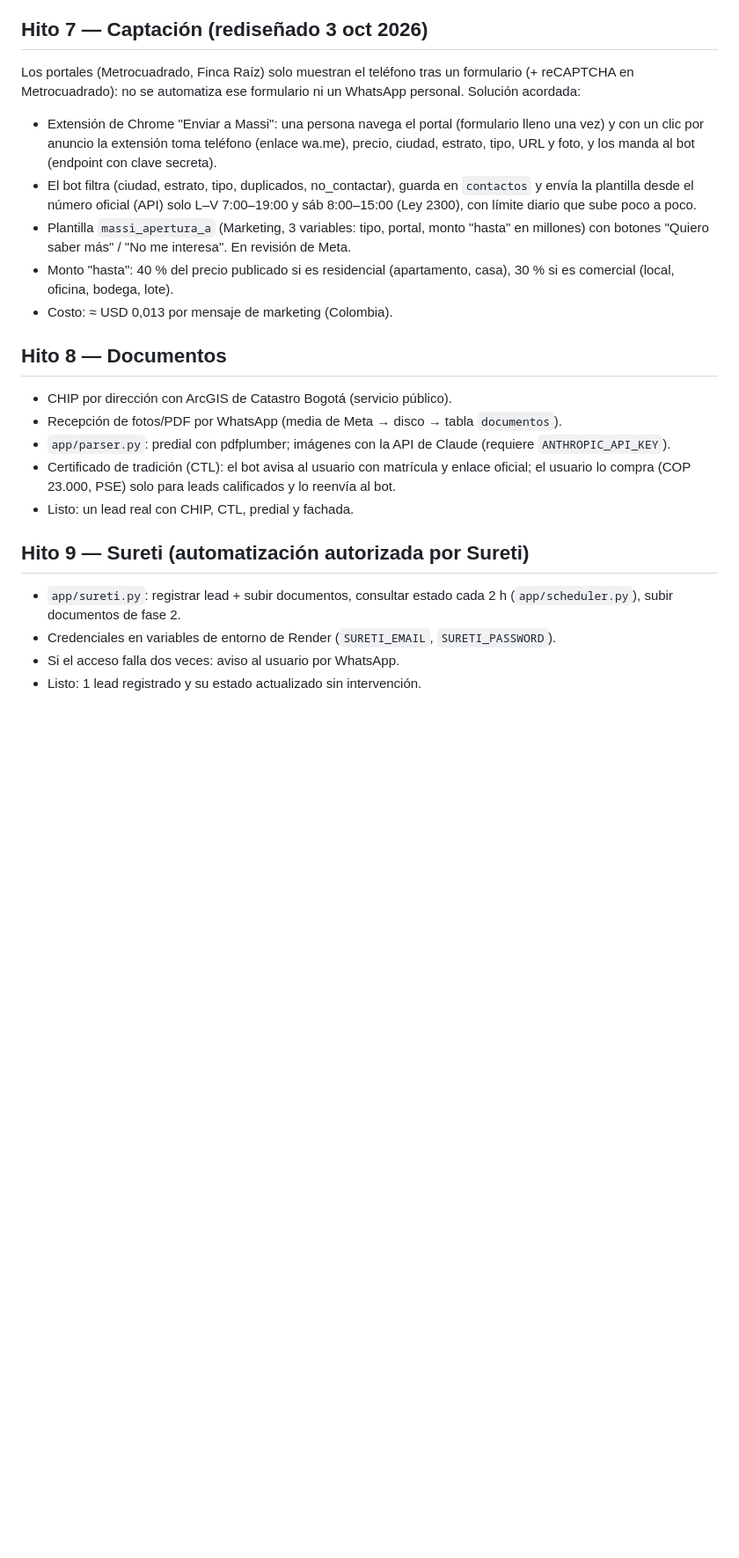
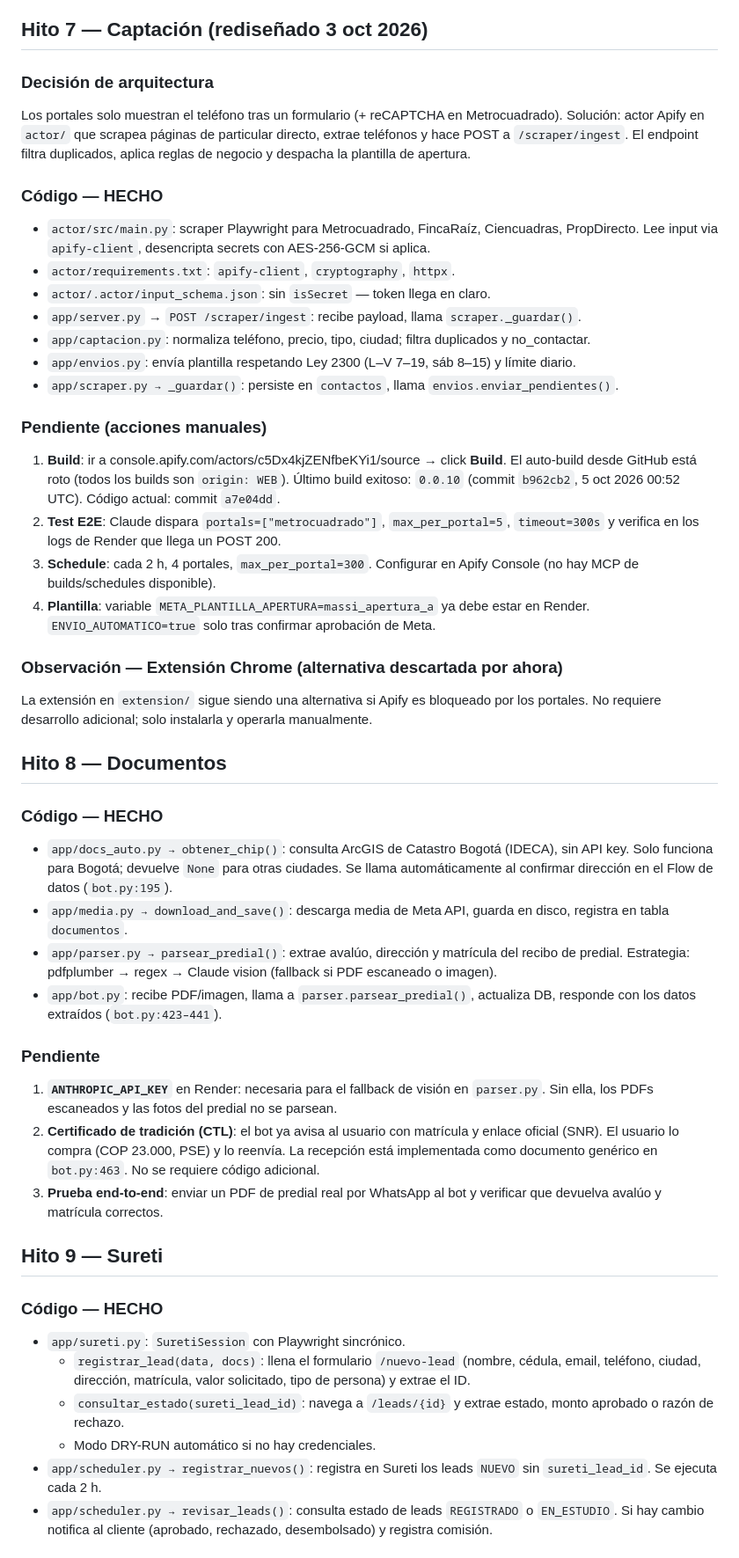
Before and after one commit to fabricio754/petra-inmuebles, a Markdown page: docs/PLAN.md, the part around one of its changes. Shown at 88% size. GitHub-like rendering; blank space fills up the shorter version.

```diff
--- a/docs/PLAN.md
+++ b/docs/PLAN.md
@@ -46,33 +67,71 @@ autorización del usuario. Nunca se piden contraseñas, tokens ni llaves por el
   `set_no_contactar` hace upsert en `contactos` (teléfono hasta 150 caracteres por BSUID).
 
 ## Hito 7 — Captación (rediseñado 3 oct 2026)
-Los portales (Metrocuadrado, Finca Raíz) solo muestran el teléfono tras un formulario
-(+ reCAPTCHA en Metrocuadrado): no se automatiza ese formulario ni un WhatsApp personal.
-Solución acordada:
-- Extensión de Chrome "Enviar a Massi": una persona navega el portal (formulario lleno una
-  vez) y con un clic por anuncio la extensión toma teléfono (enlace wa.me), precio, ciudad,
-  estrato, tipo, URL y foto, y los manda al bot (endpoint con clave secreta).
-- El bot filtra (ciudad, estrato, tipo, duplicados, no_contactar), guarda en `contactos`
-  y envía la plantilla desde el número oficial (API) solo L–V 7:00–19:00 y sáb 8:00–15:00
-  (Ley 2300), con límite diario que sube poco a poco.
-- Plantilla `massi_apertura_a` (Marketing, 3 variables: tipo, portal, monto "hasta" en
-  millones) con botones "Quiero saber más" / "No me interesa". En revisión de Meta.
-- Monto "hasta": 40 % del precio publicado si es residencial (apartamento, casa),
-  30 % si es comercial (local, oficina, bodega, lote).
-- Costo: ≈ USD 0,013 por mensaje de marketing (Colombia).
+
+### Decisión de arquitectura
+Los portales solo muestran el teléfono tras un formulario (+ reCAPTCHA en Metrocuadrado).
+Solución: actor Apify en `actor/` que scrapea páginas de particular directo, extrae teléfonos
+y hace POST a `/scraper/ingest`. El endpoint filtra duplicados, aplica reglas de negocio y
+despacha la plantilla de apertura.
+
+### Código — HECHO
+- `actor/src/main.py`: scraper Playwright para Metrocuadrado, FincaRaíz, Ciencuadras,
+  PropDirecto. Lee input via `apify-client`, desencripta secrets con AES-256-GCM si aplica.
+- `actor/requirements.txt`: `apify-client`, `cryptography`, `httpx`.
+- `actor/.actor/input_schema.json`: sin `isSecret` — token llega en claro.
+- `app/server.py` → `POST /scraper/ingest`: recibe payload, llama `scraper._guardar()`.
+- `app/captacion.py`: normaliza teléfono, precio, tipo, ciudad; filtra duplicados y no_contactar.
+- `app/envios.py`: envía plantilla respetando Ley 2300 (L–V 7–19, sáb 8–15) y límite diario.
+- `app/scraper.py → _guardar()`: persiste en `contactos`, llama `envios.enviar_pendientes()`.
+
+### Pendiente (acciones manuales)
+1. **Build**: ir a console.apify.com/actors/c5Dx4kjZENfbeKYi1/source → click **Build**.
+   El auto-build desde GitHub está roto (todos los builds son `origin: WEB`). Último build
+   exitoso: `0.0.10` (commit `b962cb2`, 5 oct 2026 00:52 UTC). Código actual: commit `a7e04dd`.
+2. **Test E2E**: Claude dispara `portals=["metrocuadrado"]`, `max_per_portal=5`, `timeout=300s`
+   y verifica en los logs de Render que llega un POST 200.
+3. **Schedule**: cada 2 h, 4 portales, `max_per_portal=300`. Configurar en Apify Console
+   (no hay MCP de builds/schedules disponible).
+4. **Plantilla**: variable `META_PLANTILLA_APERTURA=massi_apertura_a` ya debe estar en Render.
+   `ENVIO_AUTOMATICO=true` solo tras confirmar aprobación de Meta.
+
+### Observación — Extensión Chrome (alternativa descartada por ahora)
+La extensión en `extension/` sigue siendo una alternativa si Apify es bloqueado por los portales.
+No requiere desarrollo adicional; solo instalarla y operarla manualmente.
 
 ## Hito 8 — Documentos
-- CHIP por dirección con ArcGIS de Catastro Bogotá (servicio público).
-- Recepción de fotos/PDF por WhatsApp (media de Meta → disco → tabla `documentos`).
-- `app/parser.py`: predial con pdfplumber; imágenes con la API de Claude
-  (requiere `ANTHROPIC_API_KEY`).
-- Certificado de tradición (CTL): el bot avisa al usuario con matrícula y enlace oficial;
-  el usuario lo compra (COP 23.000, PSE) solo para leads calificados y lo reenvía al bot.
-- Listo: un lead real con CHIP, CTL, predial y fachada.
 
-## Hito 9 — Sureti (automatización autorizada por Sureti)
-- `app/sureti.py`: registrar lead + subir documentos, consultar estado cada 2 h
-  (`app/scheduler.py`), subir documentos de fase 2.
-- Credenciales en variables de entorno de Render (`SURETI_EMAIL`, `SURETI_PASSWORD`).
-- Si el acceso falla dos veces: aviso al usuario por WhatsApp.
-- Listo: 1 lead registrado y su estado actualizado sin intervención.
+### Código — HECHO
+- `app/docs_auto.py → obtener_chip()`: consulta ArcGIS de Catastro Bogotá (IDECA), sin API key.
+  Solo funciona para Bogotá; devuelve `None` para otras ciudades.
+  Se llama automáticamente al confirmar dirección en el Flow de datos (`bot.py:195`).
+- `app/media.py → download_and_save()`: descarga media de Meta API, guarda en disco,
+  registra en tabla `documentos`.
+- `app/parser.py → parsear_predial()`: extrae avalúo, dirección y matrícula del recibo de predial.
+  Estrategia: pdfplumber → regex → Claude vision (fallback si PDF escaneado o imagen).
+- `app/bot.py`: recibe PDF/imagen, llama a `parser.parsear_predial()`, actualiza DB, responde
+  con los datos extraídos (`bot.py:423–441`).
+
+### Pendiente
+1. **`ANTHROPIC_API_KEY`** en Render: necesaria para el fallback de visión en `parser.py`.
+   Sin ella, los PDFs escaneados y las fotos del predial no se parsean.
+2. **Certificado de tradición (CTL)**: el bot ya avisa al usuario con matrícula y enlace oficial
+   (SNR). El usuario lo compra (COP 23.000, PSE) y lo reenvía. La recepción está implementada
+   como documento genérico en `bot.py:463`. No se requiere código adicional.
+3. **Prueba end-to-end**: enviar un PDF de predial real por WhatsApp al bot y verificar que
+   devuelva avalúo y matrícula correctos.
+
+## Hito 9 — Sureti
+
+### Código — HECHO
+- `app/sureti.py`: `SuretiSession` con Playwright sincrónico.
+  - `registrar_lead(data, docs)`: llena el formulario `/nuevo-lead` (nombre, cédula, email,
+    teléfono, ciudad, dirección, matrícula, valor solicitado, tipo de persona) y extrae el ID.
+  - `consultar_estado(sureti_lead_id)`: navega a `/leads/{id}` y extrae estado, monto aprobado
+    o razón de rechazo.
+  - Modo DRY-RUN automático si no hay credenciales.
+- `app/scheduler.py → registrar_nuevos()`: registra en Sureti los leads `NUEVO` sin
+  `sureti_lead_id`. Se ejecuta cada 2 h.
+- `app/scheduler.py → revisar_leads()`: consulta estado de leads `REGISTRADO` o `EN_ESTUDIO`.
+  Si hay cambio notifica al cliente (aprobado, rechazado, desembolsado) y registra comisión.
+
```
Also changed, not shown: other parts of docs/PLAN.md (+51 -30 lines).
